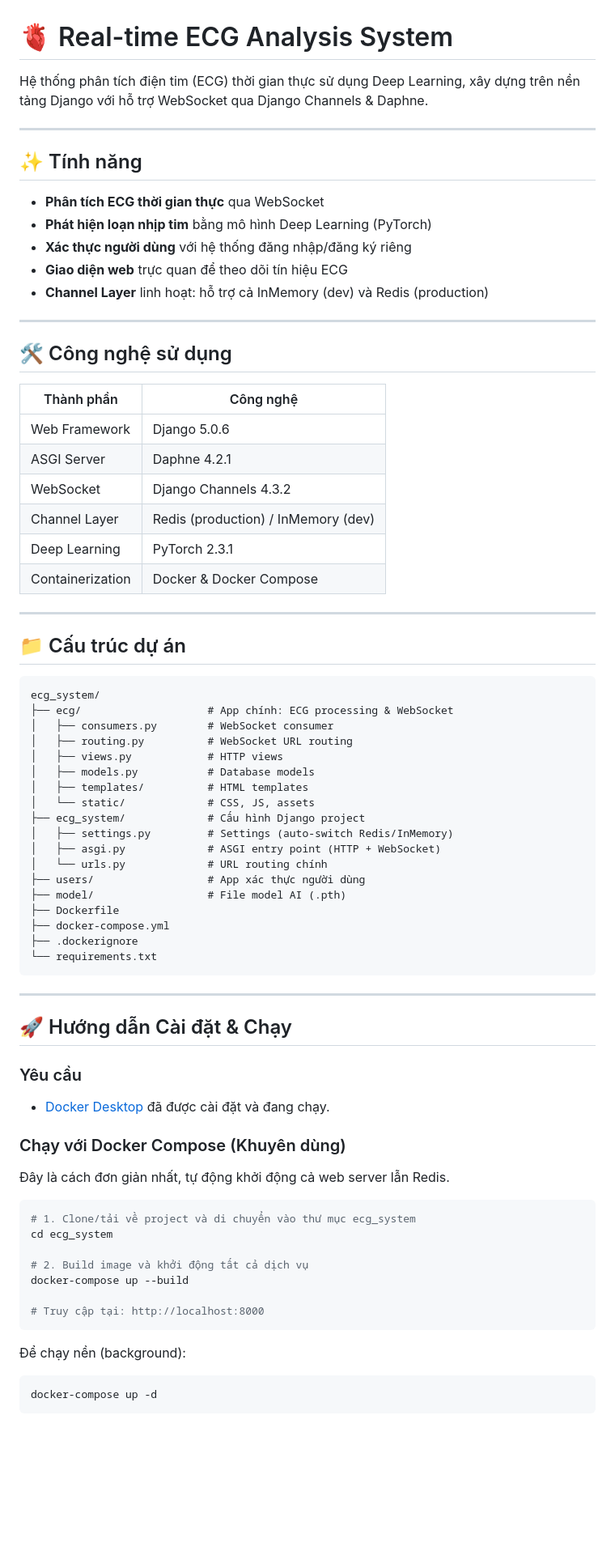
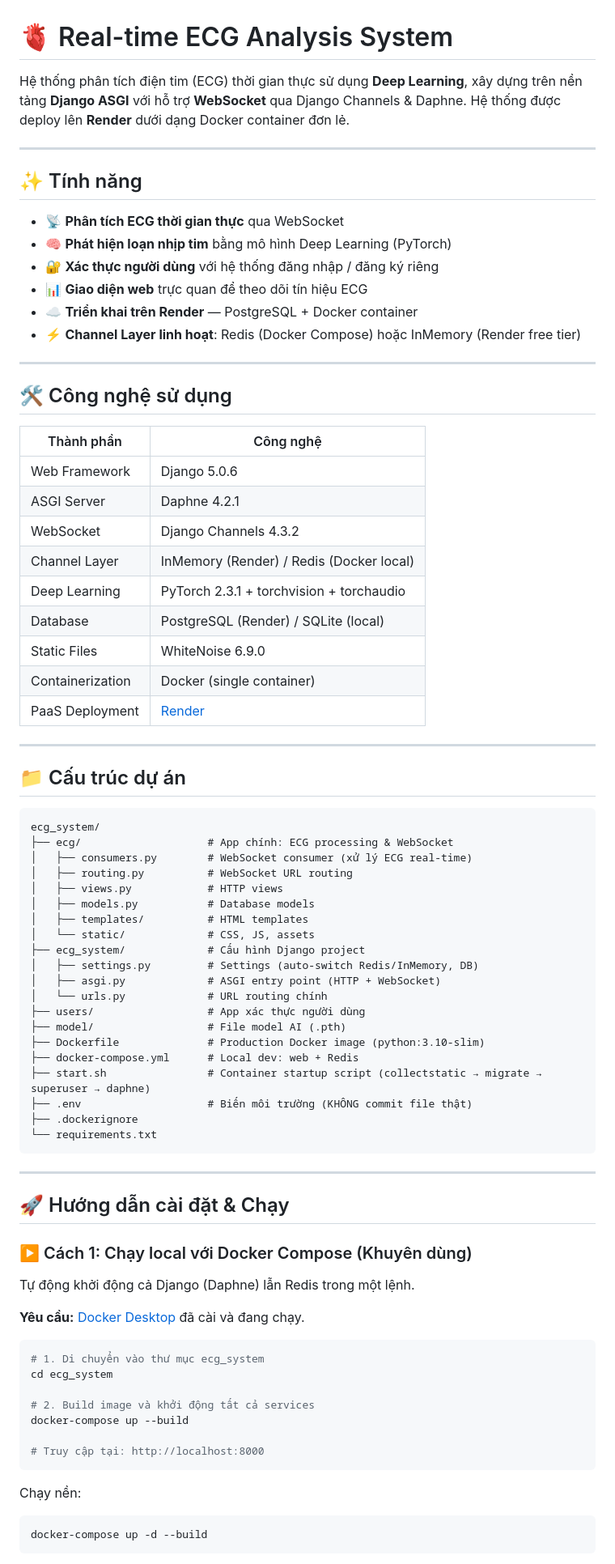
Before and after one commit to chien24/ECG_System, a Markdown page: README.md, the part around one of its changes. Shown at 81% size. GitHub-like rendering; blank space fills up the shorter version.

````diff
--- a/README.md
+++ b/README.md
@@ -1,29 +1,33 @@
 # 🫀 Real-time ECG Analysis System
 
-Hệ thống phân tích điện tim (ECG) thời gian thực sử dụng Deep Learning, xây dựng trên nền tảng Django với hỗ trợ WebSocket qua Django Channels & Daphne.
+Hệ thống phân tích điện tim (ECG) thời gian thực sử dụng **Deep Learning**, xây dựng trên nền tảng **Django ASGI** với hỗ trợ **WebSocket** qua Django Channels & Daphne. Hệ thống được deploy lên **Render** dưới dạng Docker container đơn lẻ.
 
 ---
 
 ## ✨ Tính năng
 
-- **Phân tích ECG thời gian thực** qua WebSocket
-- **Phát hiện loạn nhịp tim** bằng mô hình Deep Learning (PyTorch)
-- **Xác thực người dùng** với hệ thống đăng nhập/đăng ký riêng
-- **Giao diện web** trực quan để theo dõi tín hiệu ECG
-- **Channel Layer** linh hoạt: hỗ trợ cả InMemory (dev) và Redis (production)
+- 📡 **Phân tích ECG thời gian thực** qua WebSocket
+- 🧠 **Phát hiện loạn nhịp tim** bằng mô hình Deep Learning (PyTorch)
+- 🔐 **Xác thực người dùng** với hệ thống đăng nhập / đăng ký riêng
+- 📊 **Giao diện web** trực quan để theo dõi tín hiệu ECG
+- ☁️ **Triển khai trên Render** — PostgreSQL + Docker container
+- ⚡ **Channel Layer linh hoạt**: Redis (Docker Compose) hoặc InMemory (Render free tier)
 
 ---
 
 ## 🛠️ Công nghệ sử dụng
 
-| Thành phần | Công nghệ |
-|---|---|
-| Web Framework | Django 5.0.6 |
-| ASGI Server | Daphne 4.2.1 |
-| WebSocket | Django Channels 4.3.2 |
-| Channel Layer | Redis (production) / InMemory (dev) |
-| Deep Learning | PyTorch 2.3.1 |
-| Containerization | Docker & Docker Compose |
+| Thành phần        | Công nghệ                                |
+|-------------------|------------------------------------------|
+| Web Framework     | Django 5.0.6                             |
+| ASGI Server       | Daphne 4.2.1                             |
+| WebSocket         | Django Channels 4.3.2                    |
+| Channel Layer     | InMemory (Render) / Redis (Docker local) |
+| Deep Learning     | PyTorch 2.3.1 + torchvision + torchaudio |
+| Database          | PostgreSQL (Render) / SQLite (local)     |
+| Static Files      | WhiteNoise 6.9.0                         |
+| Containerization  | Docker (single container)                |
+| PaaS Deployment   | [Render](https://render.com)             |
 
 ---
 
@@ -32,48 +36,48 @@ Hệ thống phân tích điện tim (ECG) thời gian thực sử dụng Deep L
 ```
 ecg_system/
 ├── ecg/                    # App chính: ECG processing & WebSocket
-│   ├── consumers.py        # WebSocket consumer
+│   ├── consumers.py        # WebSocket consumer (xử lý ECG real-time)
 │   ├── routing.py          # WebSocket URL routing
 │   ├── views.py            # HTTP views
 │   ├── models.py           # Database models
 │   ├── templates/          # HTML templates
 │   └── static/             # CSS, JS, assets
 ├── ecg_system/             # Cấu hình Django project
-│   ├── settings.py         # Settings (auto-switch Redis/InMemory)
+│   ├── settings.py         # Settings (auto-switch Redis/InMemory, DB)
 │   ├── asgi.py             # ASGI entry point (HTTP + WebSocket)
 │   └── urls.py             # URL routing chính
 ├── users/                  # App xác thực người dùng
 ├── model/                  # File model AI (.pth)
-├── Dockerfile
-├── docker-compose.yml
+├── Dockerfile              # Production Docker image (python:3.10-slim)
+├── docker-compose.yml      # Local dev: web + Redis
+├── start.sh                # Container startup script (collectstatic → migrate → superuser → daphne)
+├── .env                    # Biến môi trường (KHÔNG commit file thật)
 ├── .dockerignore
 └── requirements.txt
 ```
 
 ---
 
-## 🚀 Hướng dẫn Cài đặt & Chạy
+## 🚀 Hướng dẫn cài đặt & Chạy
 
-### Yêu cầu
+### ▶️ Cách 1: Chạy local với Docker Compose (Khuyên dùng)
 
-- [Docker Desktop](https://www.docker.com/products/docker-desktop/) đã được cài đặt và đang chạy.
+Tự động khởi động cả Django (Daphne) lẫn Redis trong một lệnh.
 
-### Chạy với Docker Compose (Khuyên dùng)
-
-Đây là cách đơn giản nhất, tự động khởi động cả web server lẫn Redis.
+**Yêu cầu:** [Docker Desktop](https://www.docker.com/products/docker-desktop/) đã cài và đang chạy.
 
 ```bash
-# 1. Clone/tải về project và di chuyển vào thư mục ecg_system
+# 1. Di chuyển vào thư mục ecg_system
 cd ecg_system
 
-# 2. Build image và khởi động tất cả dịch vụ
+# 2. Build image và khởi động tất cả services
 docker-compose up --build
 
 # Truy cập tại: http://localhost:8000
 ```
 
-Để chạy nền (background):
+Chạy nền:
 ```bash
-docker-compose up -d
+docker-compose up -d --build
 ```
 
````
Also changed, not shown: other parts of README.md (+158 -38 lines).
